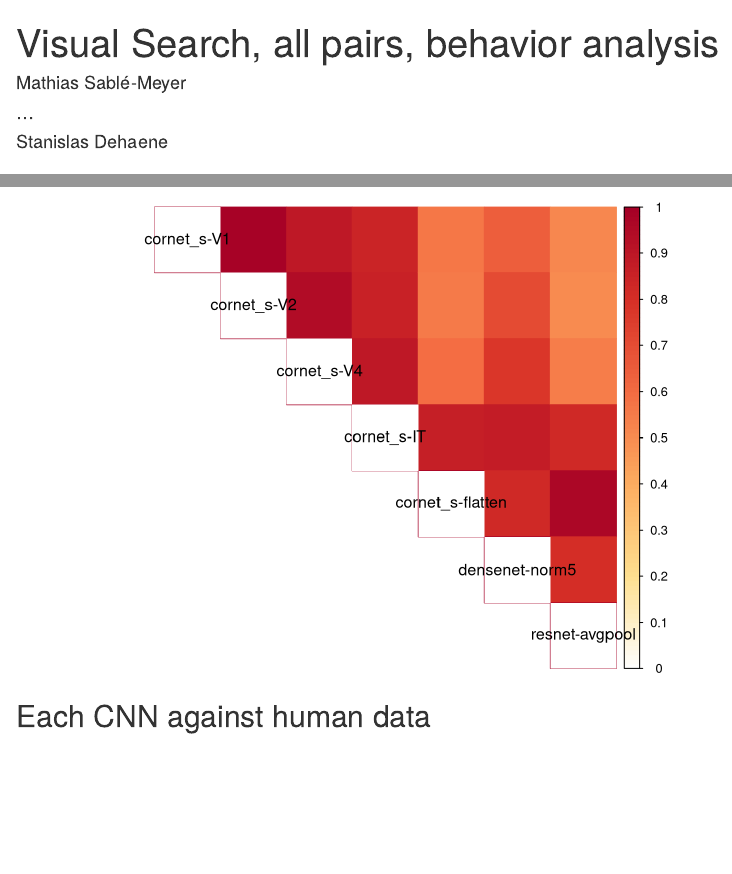
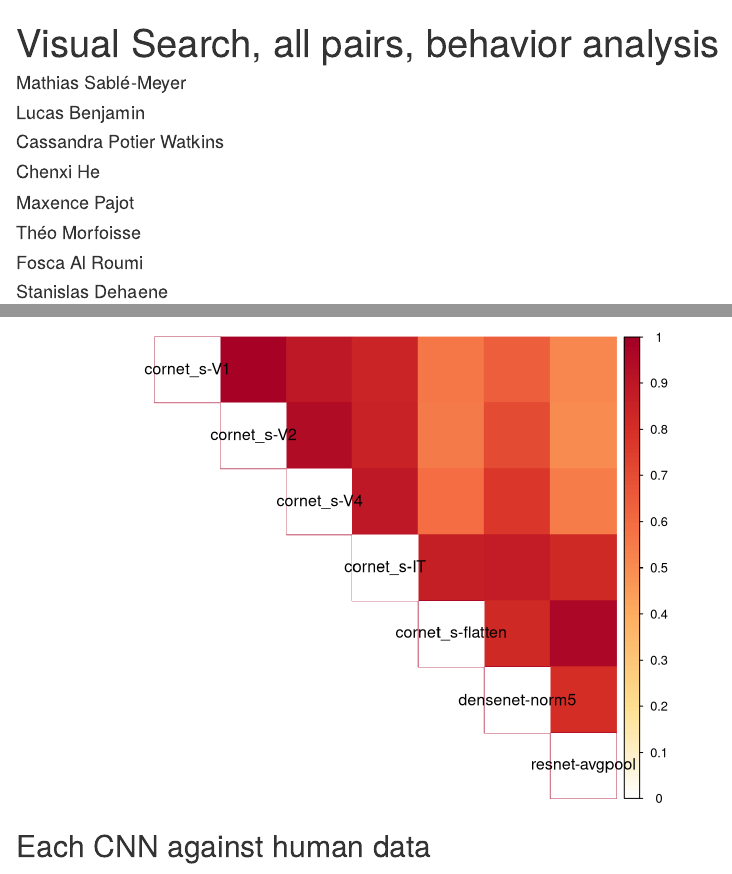
Before and after one commit to mathias-sm/AGeometricShapeRegularityEffectHumanBrain, an R Markdown document (online_intruder/behavior_analysis.Rmd): the page in a window 1100 px wide, from its top, and a second part further down, joined at a grey line. Rendered offline with R 4.5, knitr and Pandoc, with nearby package versions; drawn as R Markdown's standard HTML page in place of the format the file asks for; some code elsewhere in the file could not run offline.

Commit message:
Fix placeholder author list

```diff
--- a/online_intruder/behavior_analysis.Rmd
+++ b/online_intruder/behavior_analysis.Rmd
@@ -2,7 +2,12 @@
 title: Visual Search, all pairs, behavior analysis
 author:
   - Mathias Sablé-Meyer
-  - [...]
+  - Lucas Benjamin
+  - Cassandra Potier Watkins
+  - Chenxi He
+  - Maxence Pajot
+  - Théo Morfoisse
+  - Fosca Al Roumi
   - Stanislas Dehaene
 lang: en
 output: rmdformats::readthedown
```
